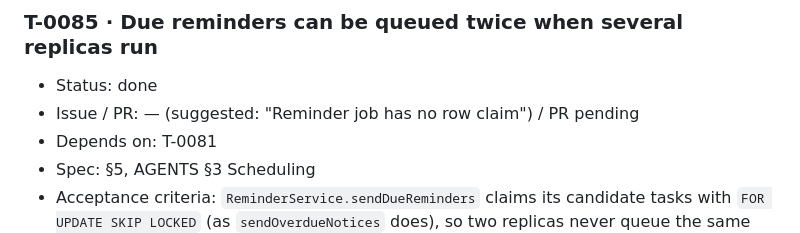
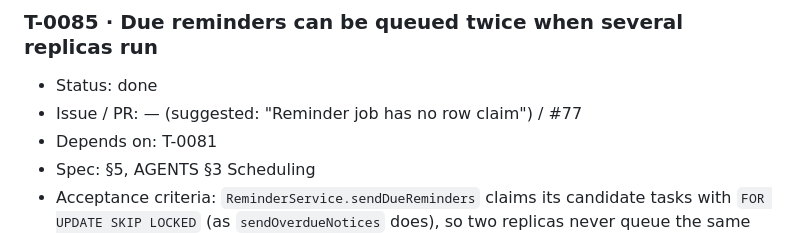
Before and after one commit to Ahzed11/BetterHome, a Markdown page: documentation/tasks.md, the part around the change. Rendered like a GitHub page.

Commit message:
docs: T-0085 ledger PR number
Co-Authored-By: Claude Sonnet 5.5 <noreply@anthropic.com>
Claude-Session: https://claude.ai/code/session_01FZmf4zhZivqCTDckiGsd4x

```diff
--- a/documentation/tasks.md
+++ b/documentation/tasks.md
@@ -711,7 +711,7 @@ Milestones in delivery order (vertical slice first). A milestone is reached when
 ### T-0085 · Due reminders can be queued twice when several replicas run
 
 * Status: done
-* Issue / PR: — (suggested: "Reminder job has no row claim") / PR pending
+* Issue / PR: — (suggested: "Reminder job has no row claim") / #77
 * Depends on: T-0081
 * Spec: §5, AGENTS §3 Scheduling
 * Acceptance criteria: `ReminderService.sendDueReminders` claims its candidate tasks with `FOR UPDATE SKIP LOCKED` (as `sendOverdueNotices` does), so two replicas never queue the same reminder under different outbox ids; a test runs several concurrent calls and finds one reminder per task.
```
